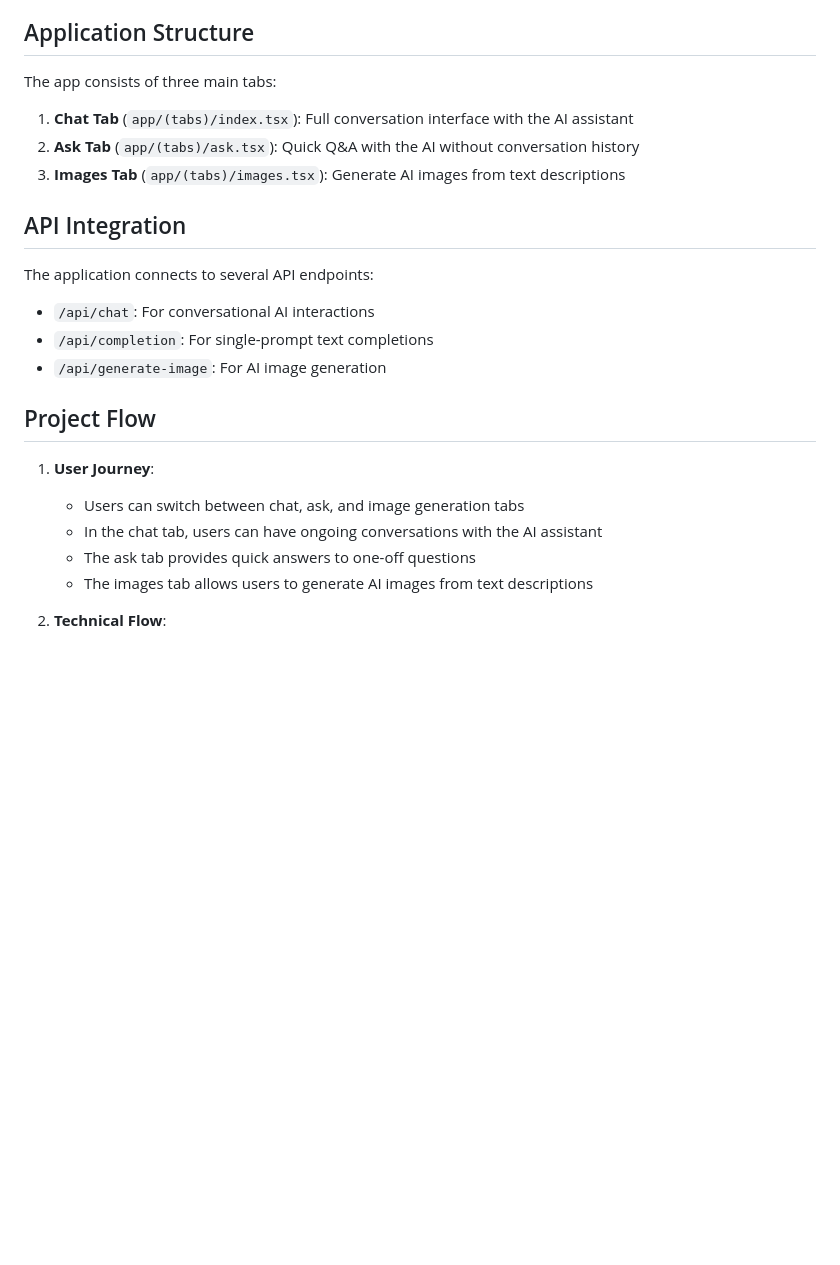
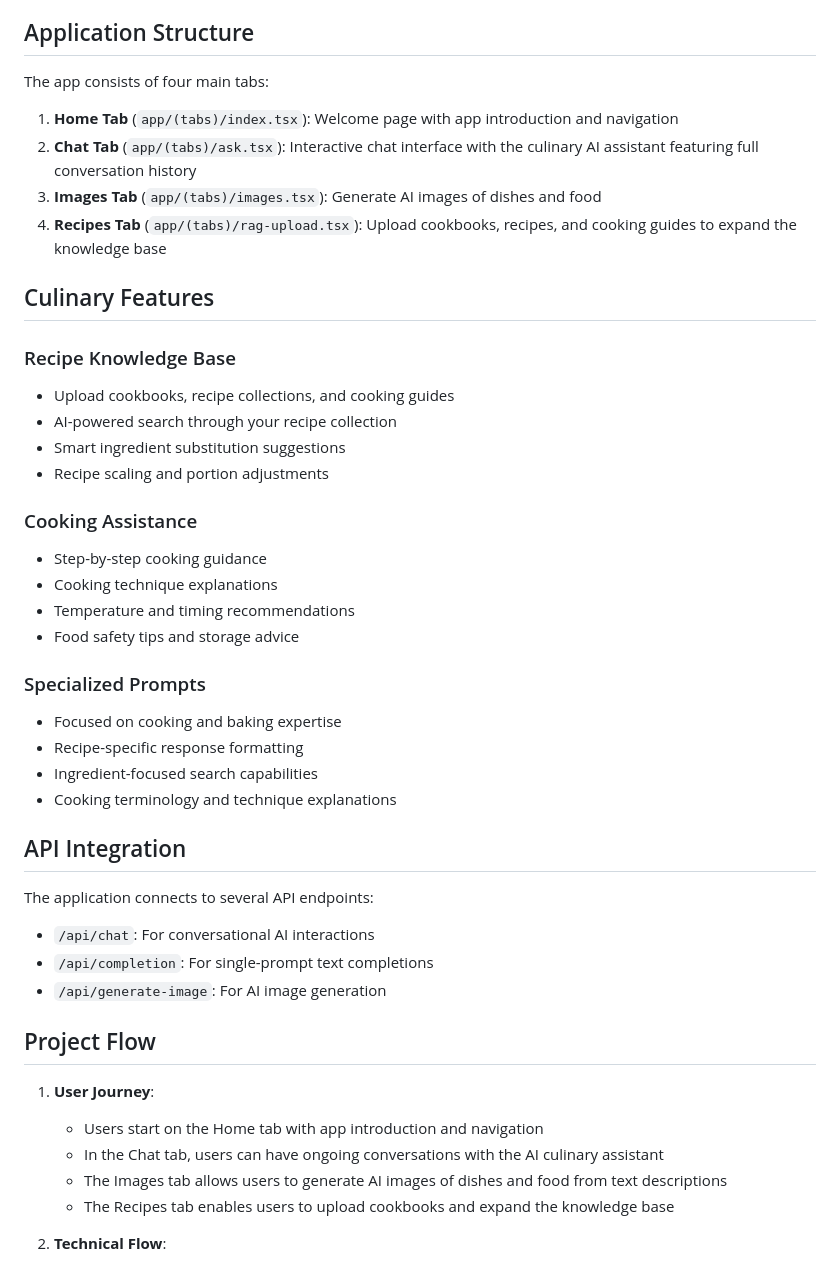
Before and after one commit to dwihp2/rag-chatbot-app, a Markdown page: README.md, the part around one of its changes. Drawn GitHub-style; blank space fills up the shorter version.

```diff
--- a/README.md
+++ b/README.md
@@ -45,10 +74,31 @@ Scan this QR code with your Expo Go app to open the project:
 
 ## Application Structure
 
-The app consists of three main tabs:
-1. **Chat Tab** (`app/(tabs)/index.tsx`): Full conversation interface with the AI assistant
-2. **Ask Tab** (`app/(tabs)/ask.tsx`): Quick Q&A with the AI without conversation history
-3. **Images Tab** (`app/(tabs)/images.tsx`): Generate AI images from text descriptions
+The app consists of four main tabs:
+1. **Home Tab** (`app/(tabs)/index.tsx`): Welcome page with app introduction and navigation
+2. **Chat Tab** (`app/(tabs)/ask.tsx`): Interactive chat interface with the culinary AI assistant featuring full conversation history
+3. **Images Tab** (`app/(tabs)/images.tsx`): Generate AI images of dishes and food
+4. **Recipes Tab** (`app/(tabs)/rag-upload.tsx`): Upload cookbooks, recipes, and cooking guides to expand the knowledge base
+
+## Culinary Features
+
+### Recipe Knowledge Base
+- Upload cookbooks, recipe collections, and cooking guides
+- AI-powered search through your recipe collection
+- Smart ingredient substitution suggestions
+- Recipe scaling and portion adjustments
+
+### Cooking Assistance
+- Step-by-step cooking guidance
+- Cooking technique explanations
+- Temperature and timing recommendations
+- Food safety tips and storage advice
+
+### Specialized Prompts
+- Focused on cooking and baking expertise
+- Recipe-specific response formatting
+- Ingredient-focused search capabilities
+- Cooking terminology and technique explanations
 
 ## API Integration
 
@@ -60,10 +110,10 @@ The application connects to several API endpoints:
 ## Project Flow
 
 1. **User Journey**:
-   - Users can switch between chat, ask, and image generation tabs
-   - In the chat tab, users can have ongoing conversations with the AI assistant
-   - The ask tab provides quick answers to one-off questions
-   - The images tab allows users to generate AI images from text descriptions
+   - Users start on the Home tab with app introduction and navigation
+   - In the Chat tab, users can have ongoing conversations with the AI culinary assistant
+   - The Images tab allows users to generate AI images of dishes and food from text descriptions
+   - The Recipes tab enables users to upload cookbooks and expand the knowledge base
 
 2. **Technical Flow**:
    - User inputs are processed through the UI
```
Also changed, not shown: other parts of README.md (+69 -9 lines), sample-cookbook.md (added, +131 -0 lines).
